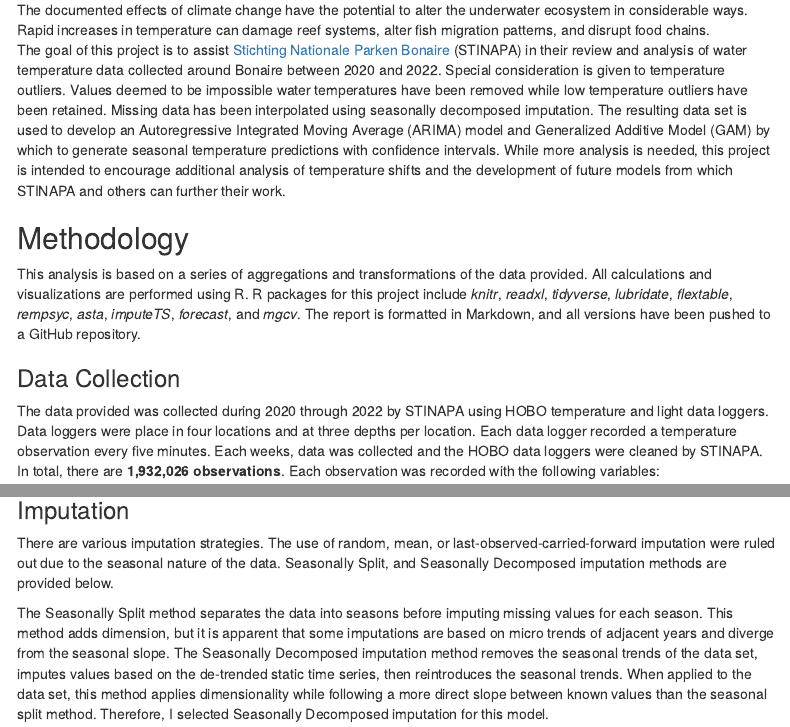
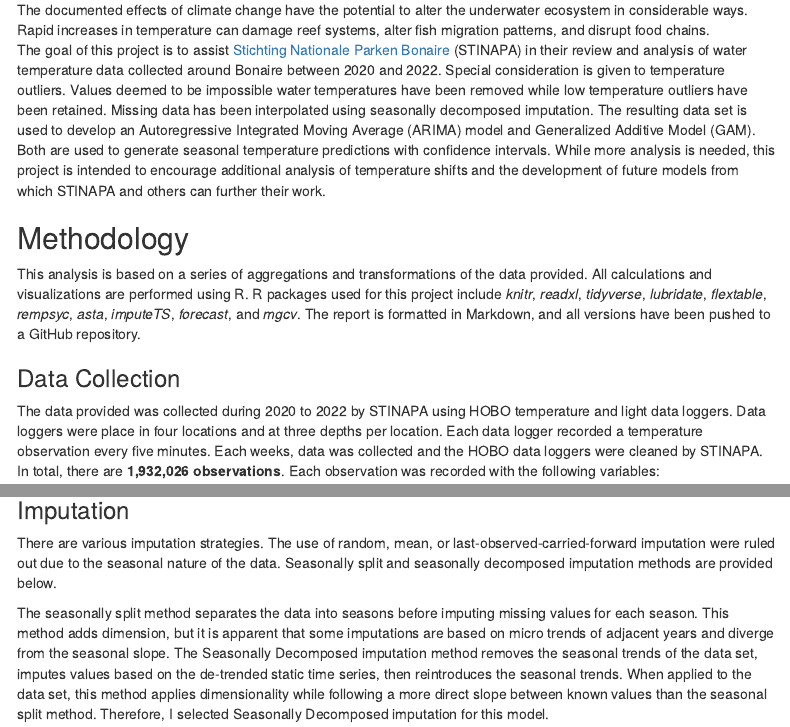
Before and after one commit to tadgemcw/STINAPA, an R Markdown document (README.Rmd): the page in a window 1100 px wide, from 420 px down, and a second part further down, joined at a grey line. Rendered offline with R 4.5, knitr and Pandoc, with nearby package versions; some code elsewhere in the file could not run offline; menus at the side of the page are left out.

Commit message:
Final proof reading.

````diff
--- a/README.Rmd
+++ b/README.Rmd
@@ -44,15 +44,15 @@ tl2022 <- read_excel("2022 raw.xlsx", sheet = 1)
 ## Summary
 
 The documented effects of climate change have the potential to alter the underwater ecosystem in considerable ways.   Rapid increases in temperature can damage reef systems, alter fish migration patterns, and disrupt food chains.
-The goal of this project is to assist [Stichting Nationale Parken Bonaire](https://stinapabonaire.org) (STINAPA) in their review and analysis of water temperature data collected around Bonaire between 2020 and 2022.  Special consideration is given to temperature outliers.  Values deemed to be impossible water temperatures have been removed while low temperature outliers have been retained.  Missing data has been interpolated using seasonally decomposed imputation.  The resulting data set is used to develop an Autoregressive Integrated Moving Average (ARIMA) model and Generalized Additive Model (GAM) by which to generate seasonal temperature predictions with confidence intervals.  While more analysis is needed, this project is intended to encourage additional analysis of temperature shifts and the development of future models from which STINAPA and others can further their work.
+The goal of this project is to assist [Stichting Nationale Parken Bonaire](https://stinapabonaire.org) (STINAPA) in their review and analysis of water temperature data collected around Bonaire between 2020 and 2022.  Special consideration is given to temperature outliers.  Values deemed to be impossible water temperatures have been removed while low temperature outliers have been retained.  Missing data has been interpolated using seasonally decomposed imputation.  The resulting data set is used to develop an Autoregressive Integrated Moving Average (ARIMA) model and Generalized Additive Model (GAM).  Both are used to generate seasonal temperature predictions with confidence intervals.  While more analysis is needed, this project is intended to encourage additional analysis of temperature shifts and the development of future models from which STINAPA and others can further their work.
 
 ## Methodology
 
-This analysis is based on a series of aggregations and transformations of the data provided.  All calculations and visualizations are performed using R. R packages for this project include *knitr*, *readxl*, *tidyverse*, *lubridate*, *flextable*, *rempsyc*, *asta*, *imputeTS*, *forecast*, and *mgcv*. The report is formatted in Markdown, and all versions have been pushed to a GitHub repository.
+This analysis is based on a series of aggregations and transformations of the data provided.  All calculations and visualizations are performed using R. R packages used for this project include *knitr*, *readxl*, *tidyverse*, *lubridate*, *flextable*, *rempsyc*, *asta*, *imputeTS*, *forecast*, and *mgcv*. The report is formatted in Markdown, and all versions have been pushed to a GitHub repository.
 
 ### Data Collection
 
-The data provided was collected during 2020 through 2022 by STINAPA using HOBO temperature and light data loggers.  Data loggers were place in four locations and at three depths per location.  Each data logger recorded a temperature observation every five minutes.  Each weeks, data was collected and the HOBO data loggers were cleaned by STINAPA. In total, there are **1,932,026 observations**.  Each observation was recorded with the following variables:
+The data provided was collected during 2020 to 2022 by STINAPA using HOBO temperature and light data loggers.  Data loggers were place in four locations and at three depths per location.  Each data logger recorded a temperature observation every five minutes.  Each weeks, data was collected and the HOBO data loggers were cleaned by STINAPA. In total, there are **1,932,026 observations**.  Each observation was recorded with the following variables:
 
 * **date:** Date observation was collected (Y-M-D).
 * **time:** Time observation was collected (H-M-S).
@@ -448,9 +449,9 @@ ggplot_na_distribution(avgTemp20_weekly$wk_temp) +
 
 ### Imputation
 
-There are various imputation strategies.  The use of random, mean, or last-observed-carried-forward imputation were ruled out due to the seasonal nature of the data.  Seasonally Split, and Seasonally Decomposed imputation methods are provided below.
+There are various imputation strategies.  The use of random, mean, or last-observed-carried-forward imputation were ruled out due to the seasonal nature of the data.  Seasonally split and seasonally decomposed imputation methods are provided below.
 
-The Seasonally Split method separates the data into seasons before imputing missing values for each season.  This method adds dimension, but it is apparent that some imputations are based on micro trends of adjacent years and diverge from the seasonal slope.  The Seasonally Decomposed imputation method removes the seasonal trends of the data set, imputes values based on the de-trended static time series, then reintroduces the seasonal trends.  When applied to the data set, this method applies dimensionality while following a more direct slope between known values than the seasonal split method.  Therefore, I selected Seasonally Decomposed imputation for this model.
+The seasonally split method separates the data into seasons before imputing missing values for each season.  This method adds dimension, but it is apparent that some imputations are based on micro trends of adjacent years and diverge from the seasonal slope.  The Seasonally Decomposed imputation method removes the seasonal trends of the data set, imputes values based on the de-trended static time series, then reintroduces the seasonal trends.  When applied to the data set, this method applies dimensionality while following a more direct slope between known values than the seasonal split method.  Therefore, I selected Seasonally Decomposed imputation for this model.
 
 
 ```{r model prep, imputing missing values}
````
Also changed, not shown: README.Rmd (9 more changed lines).
